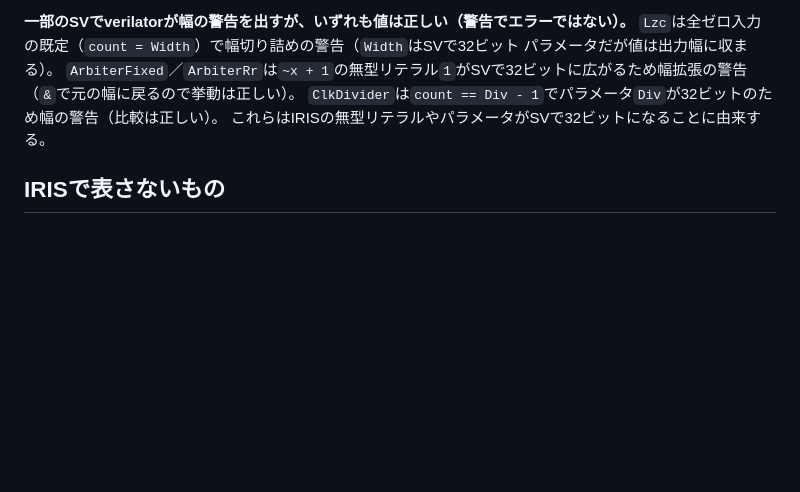
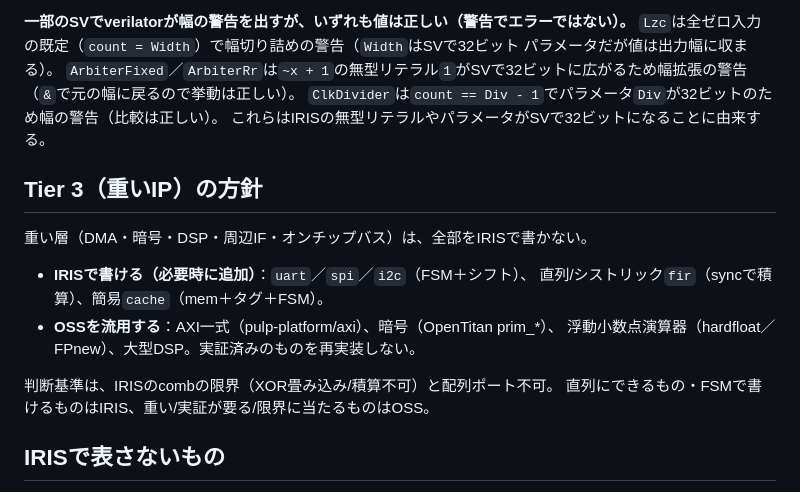
Before and after one commit to aquaxis/iris, a Markdown page: lib/README.md, the part around the change. GitHub-like rendering; blank space fills up the shorter version.

Commit message:
標準ライブラリのREADMEにTier 3（重いIP）の方針を書く
IRISで書ける層（uart/spi/i2c、直列fir、簡易cache）と、OSSを流用する層
（AXI、暗号、浮動小数点演算器、大型DSP）を、combの限界と配列ポートの限界を
判断基準に整理した。

```diff
--- a/lib/README.md
+++ b/lib/README.md
@@ -190,6 +190,18 @@ SystemVerilogへ出せる。
 `ClkDivider`は`count == Div - 1`でパラメータ`Div`が32ビットのため幅の警告（比較は正しい）。
 これらはIRISの無型リテラルやパラメータがSVで32ビットになることに由来する。
 
+## Tier 3（重いIP）の方針
+
+重い層（DMA・暗号・DSP・周辺IF・オンチップバス）は、全部をIRISで書かない。
+
+- **IRISで書ける（必要時に追加）**：`uart`／`spi`／`i2c`（FSM＋シフト）、
+  直列/シストリック`fir`（syncで積算）、簡易`cache`（mem＋タグ＋FSM）。
+- **OSSを流用する**：AXI一式（pulp-platform/axi）、暗号（OpenTitan prim_*）、
+  浮動小数点演算器（hardfloat／FPnew）、大型DSP。実証済みのものを再実装しない。
+
+判断基準は、IRISのcombの限界（XOR畳み込み/積算不可）と配列ポート不可。
+直列にできるもの・FSMで書けるものはIRIS、重い/実証が要る/限界に当たるものはOSS。
+
 ## IRISで表さないもの
 
 テクノロジ依存のセル（`clk_gate`、`tc_sram`、level_shifter等）はPDK実装に紐づくので、
```
Also changed, not shown: lib/README_en.md (+16 -0 lines).
